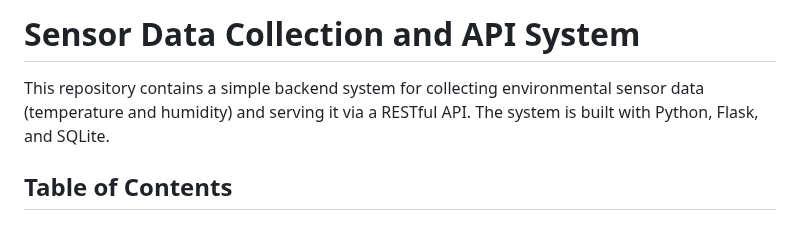
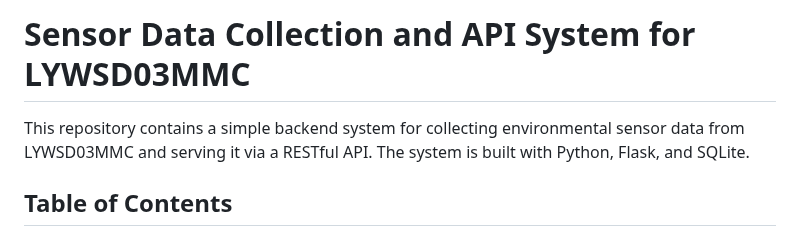
Before and after one commit to syazwansaidan93/LYWSD03MMC_db_api, a Markdown page: README.md, the part around the change. Rendered like a GitHub page.

```diff
--- a/README.md
+++ b/README.md
@@ -1,6 +1,6 @@
-# Sensor Data Collection and API System
+# Sensor Data Collection and API System for LYWSD03MMC
 
-This repository contains a simple backend system for collecting environmental sensor data (temperature and humidity) and serving it via a RESTful API. The system is built with Python, Flask, and SQLite.
+This repository contains a simple backend system for collecting environmental sensor data from LYWSD03MMC and serving it via a RESTful API. The system is built with Python, Flask, and SQLite.
 
 ## Table of Contents
 
```
